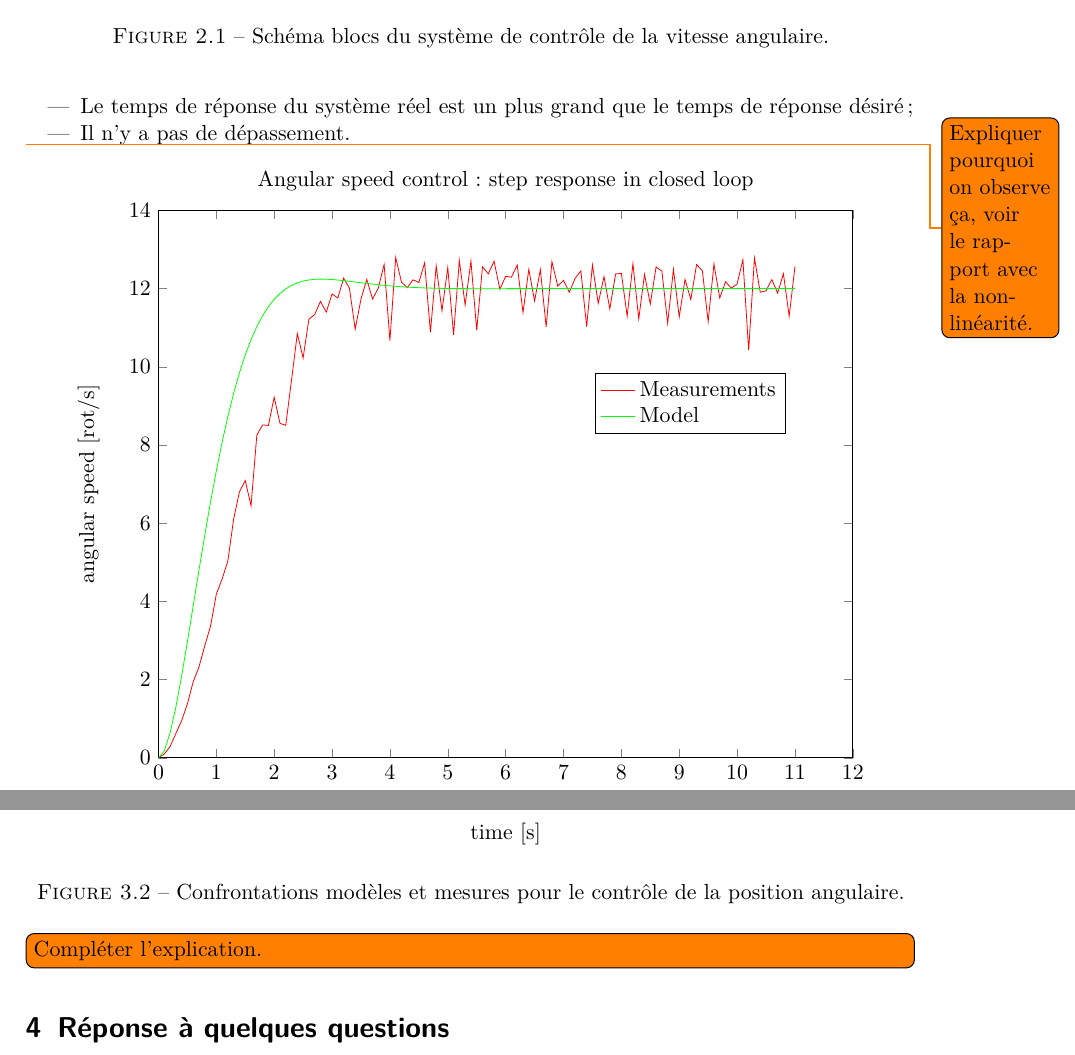
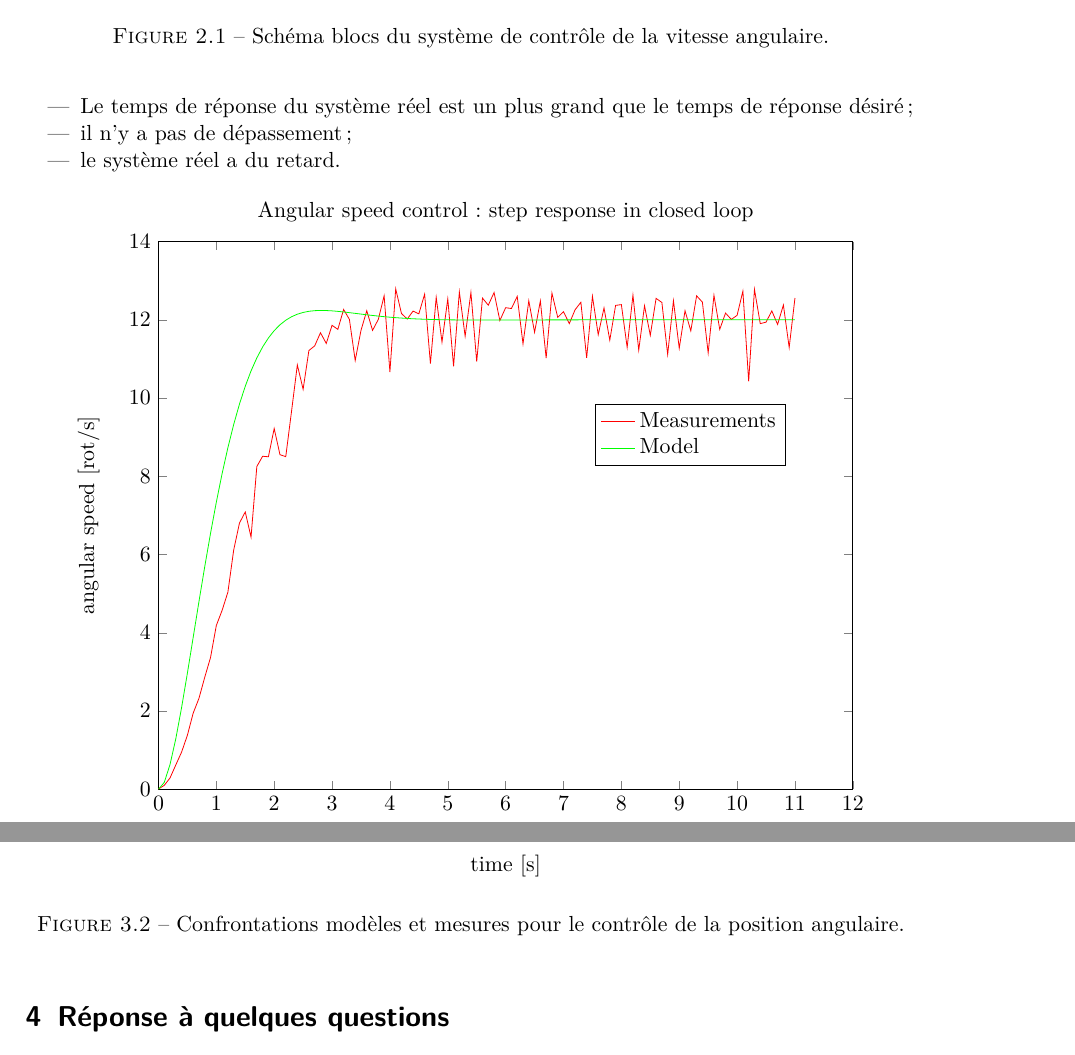
Before and after one commit to anpar/autolin, a LaTeX document (labo2/report/main.tex): two parts of pages 4 and 6 of 7, joined at a grey line, cut so that both start at the same text. Compiled offline with pdfLaTeX.

Commit message:
some more minor changes

```diff
--- a/labo2/report/main.tex
+++ b/labo2/report/main.tex
@@ -168,9 +168,9 @@ observations:
 \begin{itemize}
 	\item Le temps de réponse du système réel est un plus grand que le temps
 	de réponse désiré ;
-	\item Il n'y a pas de dépassement.
+	\item il n'y a pas de dépassement;
+	\item le système réel a du retard.
 \end{itemize}
-\todo{Expliquer pourquoi on observe ça, voir le rapport avec la non-linéarité.}
 
 \begin{figure}[ht]
 	\centering
@@ -259,8 +259,6 @@ observations:
 	de la position angulaire.}
 	\label{fig:position_control}
 \end{figure}
-\todo[inline]{Compléter l'explication.}
-
 
 \section{Réponse à quelques questions}
 \subsection{Non-linéarités du système}
```
Also changed, not shown: labo2/report/main.pdf.
